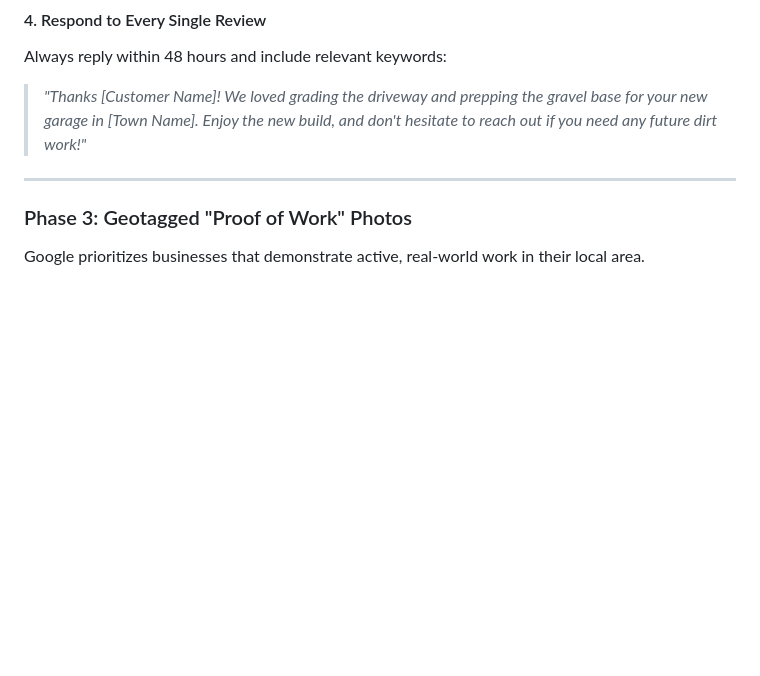
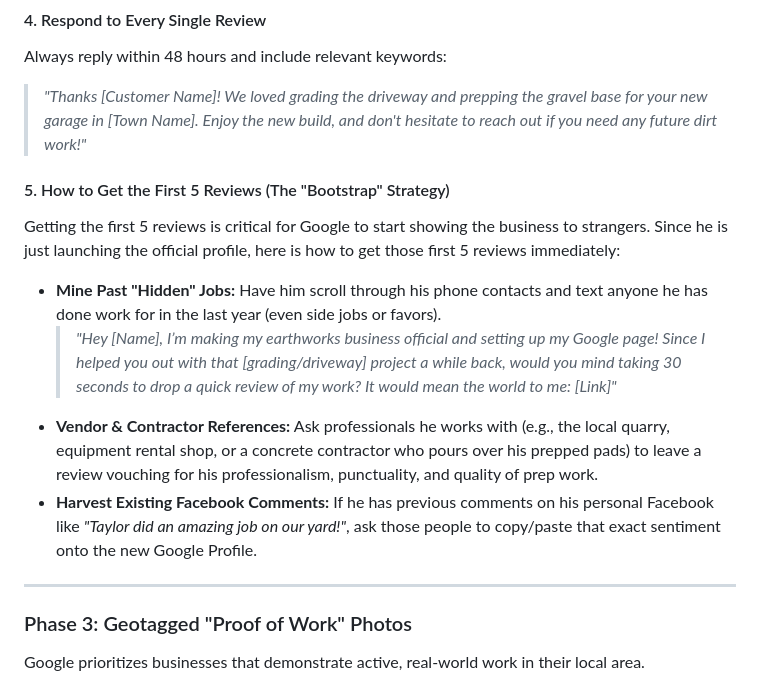
Before and after one commit to gregjohle/taylors-earth-works, a Markdown page: LOCAL_SEO_AND_WEBSITE_GUIDE.md, the part around the change. Rendered like a GitHub page; blank space fills up the shorter version.

Commit message:
Add bootstrap strategy for getting the first 5 Google reviews

```diff
--- a/LOCAL_SEO_AND_WEBSITE_GUIDE.md
+++ b/LOCAL_SEO_AND_WEBSITE_GUIDE.md
@@ -178,6 +178,13 @@ Google's algorithm scans review text for keywords. When a homeowner writes *"Tay
 Always reply within 48 hours and include relevant keywords:
 > *"Thanks [Customer Name]! We loved grading the driveway and prepping the gravel base for your new garage in [Town Name]. Enjoy the new build, and don't hesitate to reach out if you need any future dirt work!"*
 
+#### 5. How to Get the First 5 Reviews (The "Bootstrap" Strategy)
+Getting the first 5 reviews is critical for Google to start showing the business to strangers. Since he is just launching the official profile, here is how to get those first 5 reviews immediately:
+* **Mine Past "Hidden" Jobs:** Have him scroll through his phone contacts and text anyone he has done work for in the last year (even side jobs or favors).
+  > *"Hey [Name], I’m making my earthworks business official and setting up my Google page! Since I helped you out with that [grading/driveway] project a while back, would you mind taking 30 seconds to drop a quick review of my work? It would mean the world to me: [Link]"*
+* **Vendor & Contractor References:** Ask professionals he works with (e.g., the local quarry, equipment rental shop, or a concrete contractor who pours over his prepped pads) to leave a review vouching for his professionalism, punctuality, and quality of prep work.
+* **Harvest Existing Facebook Comments:** If he has previous comments on his personal Facebook like *"Taylor did an amazing job on our yard!"*, ask those people to copy/paste that exact sentiment onto the new Google Profile.
+
 ---
 
 ### Phase 3: Geotagged "Proof of Work" Photos
```
